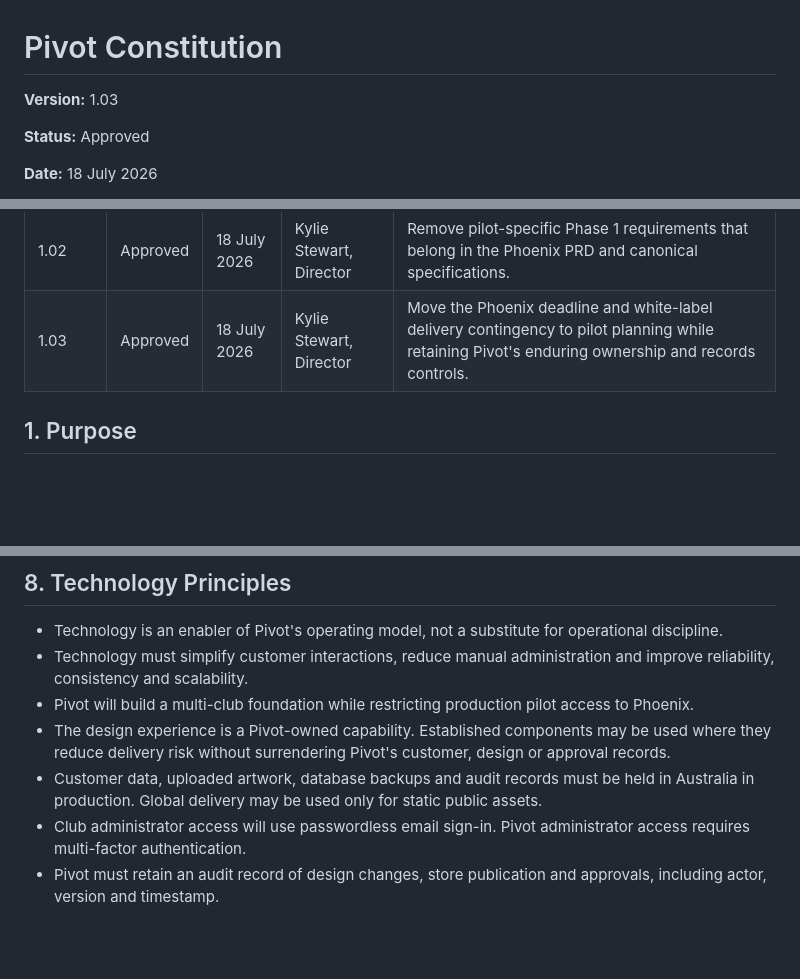
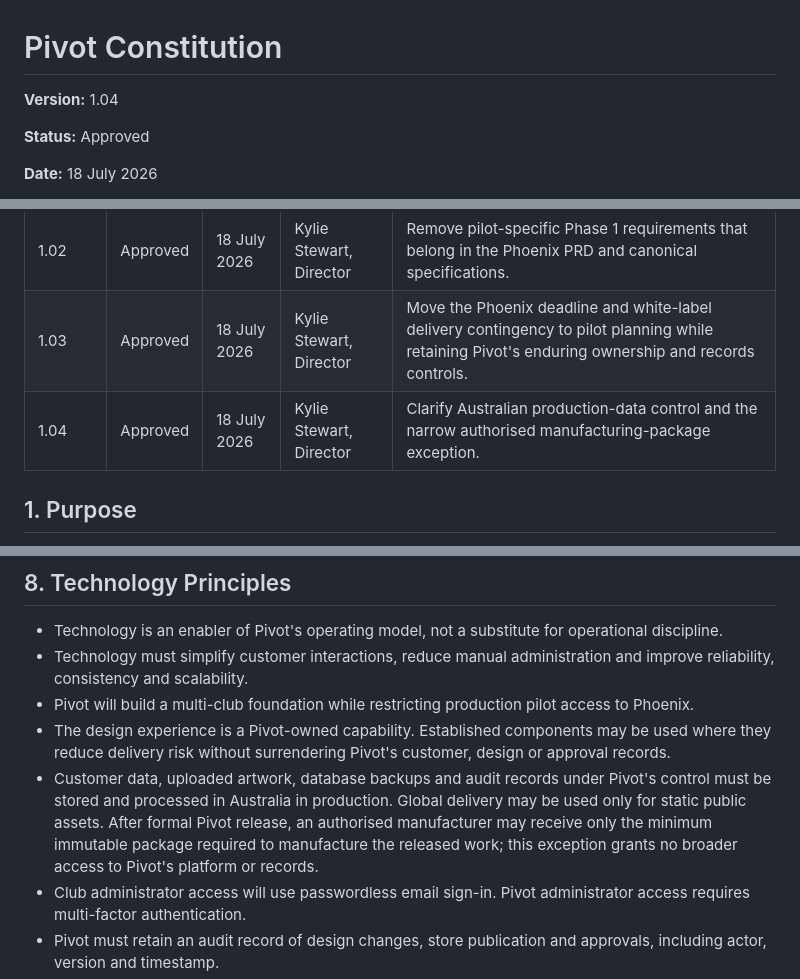
Before and after one commit to KylieRed01/Pivot, a Markdown page: docs/Pivot Constitution.md, 3 parts joined by grey strips. Drawn GitHub-style; blank space fills up the shorter version.

Commit message:
docs: clarify manufacturing data exception

```diff
--- a/docs/Pivot Constitution.md
+++ b/docs/Pivot Constitution.md
@@ -1,6 +1,6 @@
 # Pivot Constitution
 
-**Version:** 1.03
+**Version:** 1.04
 
 **Status:** Approved
 
@@ -16,6 +16,7 @@
 | 1.01 | Approved | 18 July 2026 | Kylie Stewart, Director | Clarify the boundary between controlled physical garment construction and fully customisable visual design. |
 | 1.02 | Approved | 18 July 2026 | Kylie Stewart, Director | Remove pilot-specific Phase 1 requirements that belong in the Phoenix PRD and canonical specifications. |
 | 1.03 | Approved | 18 July 2026 | Kylie Stewart, Director | Move the Phoenix deadline and white-label delivery contingency to pilot planning while retaining Pivot's enduring ownership and records controls. |
+| 1.04 | Approved | 18 July 2026 | Kylie Stewart, Director | Clarify Australian production-data control and the narrow authorised manufacturing-package exception. |
 
 ## 1. Purpose
 
@@ -91,7 +92,7 @@ Pivot will operate according to these principles:
 - Technology must simplify customer interactions, reduce manual administration and improve reliability, consistency and scalability.
 - Pivot will build a multi-club foundation while restricting production pilot access to Phoenix.
 - The design experience is a Pivot-owned capability. Established components may be used where they reduce delivery risk without surrendering Pivot's customer, design or approval records.
-- Customer data, uploaded artwork, database backups and audit records must be held in Australia in production. Global delivery may be used only for static public assets.
+- Customer data, uploaded artwork, database backups and audit records under Pivot's control must be stored and processed in Australia in production. Global delivery may be used only for static public assets. After formal Pivot release, an authorised manufacturer may receive only the minimum immutable package required to manufacture the released work; this exception grants no broader access to Pivot's platform or records.
 - Club administrator access will use passwordless email sign-in. Pivot administrator access requires multi-factor authentication.
 - Pivot must retain an audit record of design changes, store publication and approvals, including actor, version and timestamp.
 - Approval records must be retained for the life of the related product and order, plus seven years.
```
